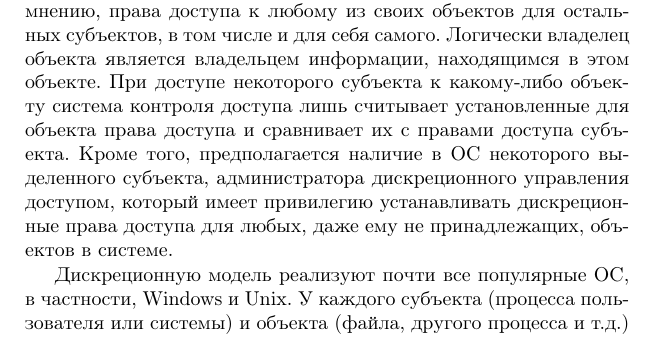
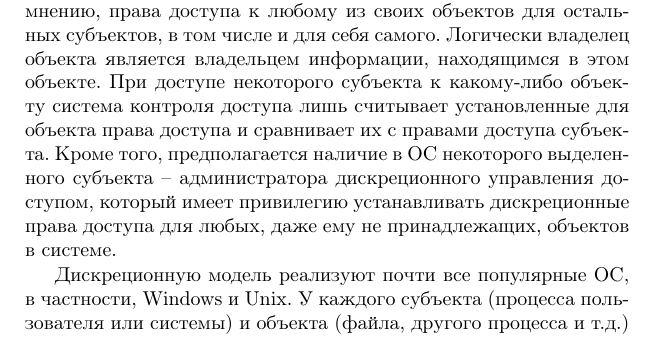
Before and after one commit to vlsergey/infosec, a LaTeX book (Information Security.tex, which reads security_models.tex): part of page 197 of 264, cut so that both start at the same text. Compiled offline with pdfLaTeX; a missing bibliography style is replaced by a similar one.

Commit message:
Update security_models.tex
Вместо запятой должен быть дефис.

```diff
--- a/security_models.tex
+++ b/security_models.tex
@@ -22,7 +22,7 @@
 
 Классическое определение дискреционной модели\index{контроль доступа!дискреционный} из так называемой Оранжевой книги 1985 г. (Trusted Computer System Evaluation Criteria, устаревший стандарт министерства обороны США 5200.28-STD) следующее -- средства ограничения доступа к объектам, основанные на сущности (identity) субъекта и/или группы, к которой они принадлежат. Субъект, имеющий определенный доступ к объекту, имеет возможность полностью или частично передать право доступа другому субъекту.
 
-На практике дискреционная модель доступа предполагает, что для каждого объекта в системе определен субъект-владелец. Этот субъект может самостоятельно устанавливать необходимые, по его мнению, права доступа к любому из своих объектов для остальных субъектов, в том числе и для себя самого. Логически владелец объекта является владельцем информации, находящимся в этом объекте. При доступе некоторого субъекта к какому-либо объекту система контроля доступа лишь считывает установленные для объекта права доступа и сравнивает их с правами доступа субъекта. Кроме того, предполагается наличие в ОС некоторого выделенного субъекта, администратора дискреционного управления доступом, который имеет привилегию устанавливать дискреционные права доступа для любых, даже ему не принадлежащих, объектов в системе.
+На практике дискреционная модель доступа предполагает, что для каждого объекта в системе определен субъект-владелец. Этот субъект может самостоятельно устанавливать необходимые, по его мнению, права доступа к любому из своих объектов для остальных субъектов, в том числе и для себя самого. Логически владелец объекта является владельцем информации, находящимся в этом объекте. При доступе некоторого субъекта к какому-либо объекту система контроля доступа лишь считывает установленные для объекта права доступа и сравнивает их с правами доступа субъекта. Кроме того, предполагается наличие в ОС некоторого выделенного субъекта -- администратора дискреционного управления доступом, который имеет привилегию устанавливать дискреционные права доступа для любых, даже ему не принадлежащих, объектов в системе.
 
 Дискреционную модель реализуют почти все популярные ОС, в частности, Windows и Unix. У каждого субъекта (процесса пользователя или системы) и объекта (файла, другого процесса и т.д.) есть владелец, который может делегировать доступ другим субъектам, изменяя атрибуты на чтение, запись файлов для других пользователей и групп пользователей. Администратор системы имеет возможность назначить нового владельца и другие права доступа к объектам.
 
```
